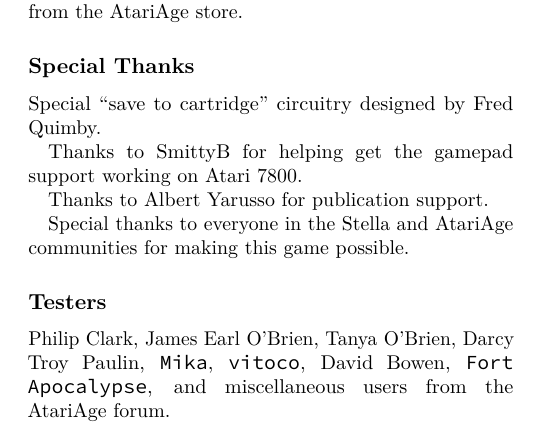
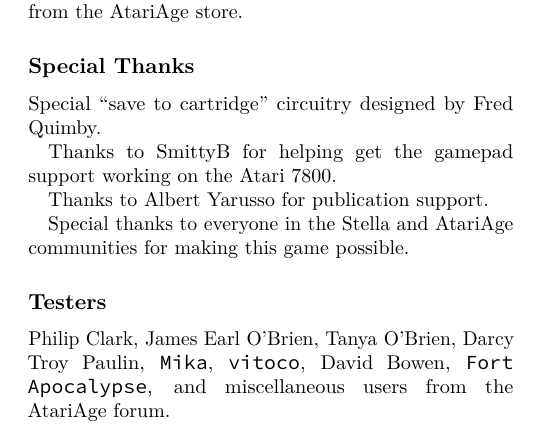
Before and after one commit to brpocock/grizzards, a LaTeX thesis (Manual/Grizzards.tex): part of page 18 of 19, cut so that both start at the same text. Compiled offline with LuaLaTeX.

Commit message:
“the”

```diff
--- a/Manual/Grizzards.tex
+++ b/Manual/Grizzards.tex
@@ -1304,7 +1304,7 @@
 
 Special ``save to cartridge'' circuitry designed by Fred Quimby.
 
-Thanks  to  SmittyB for  helping  get  the  gamepad support  working  on
+Thanks to  SmittyB for helping  get the  gamepad support working  on the
 Atari 7800.
 
 Thanks to Albert Yarusso for publication support.
```
